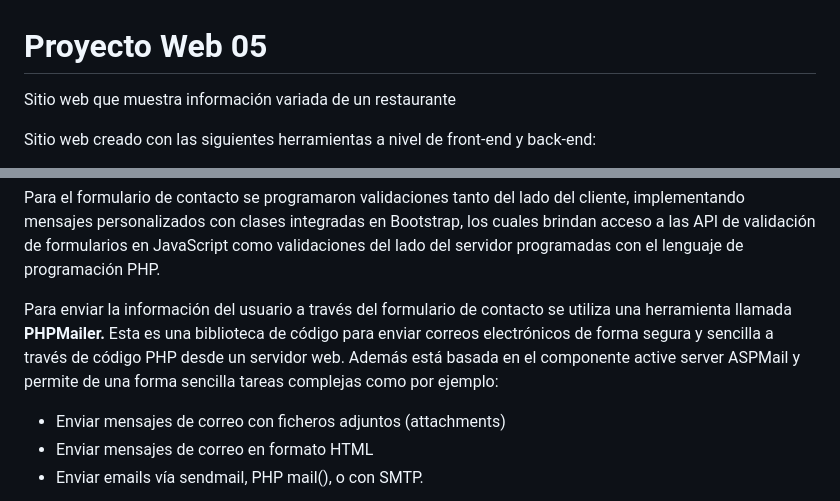
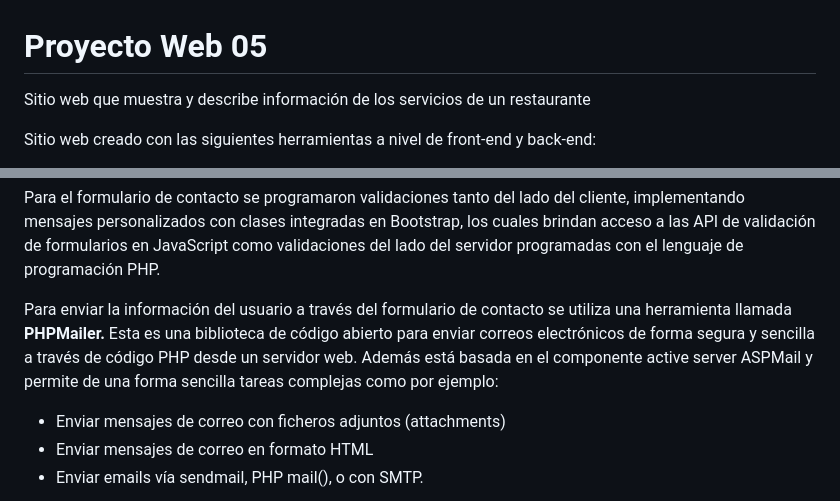
Before and after one commit to misproyectosweb/proyecto-web-05, a Markdown page: README.md, 2 parts joined by grey strips. Drawn GitHub-style.

Commit message:
Actualización archivo README.md

```diff
--- a/README.md
+++ b/README.md
@@ -1,5 +1,5 @@
 # Proyecto Web 05
-Sitio web que muestra información variada de un restaurante
+Sitio web que muestra y describe información de los servicios de un restaurante
 
 Sitio web creado con las siguientes herramientas a nivel de front-end y back-end:
 
@@ -26,7 +26,7 @@ En relación con el menú de especialidades, cada vez que el usuario ingresa a c
 
 Para el formulario de contacto se programaron validaciones tanto del lado del cliente, implementando mensajes personalizados con clases integradas en Bootstrap, los cuales brindan acceso a las API de validación de formularios en JavaScript como validaciones del lado del servidor programadas con el lenguaje de programación PHP.
 
-Para enviar la información del usuario a través del formulario de contacto se utiliza una herramienta llamada **PHPMailer.** Esta es una biblioteca de código para enviar correos electrónicos de forma segura y sencilla a través de código PHP desde un servidor web. Además está basada en el componente active server ASPMail y permite de una forma sencilla tareas complejas como por ejemplo:
+Para enviar la información del usuario a través del formulario de contacto se utiliza una herramienta llamada **PHPMailer.** Esta es una biblioteca de código abierto para enviar correos electrónicos de forma segura y sencilla a través de código PHP desde un servidor web. Además está basada en el componente active server ASPMail y permite de una forma sencilla tareas complejas como por ejemplo:
 - Enviar mensajes de correo con ficheros adjuntos (attachments)
 - Enviar mensajes de correo en formato HTML
 - Enviar emails vía sendmail, PHP mail(), o con SMTP.
```
